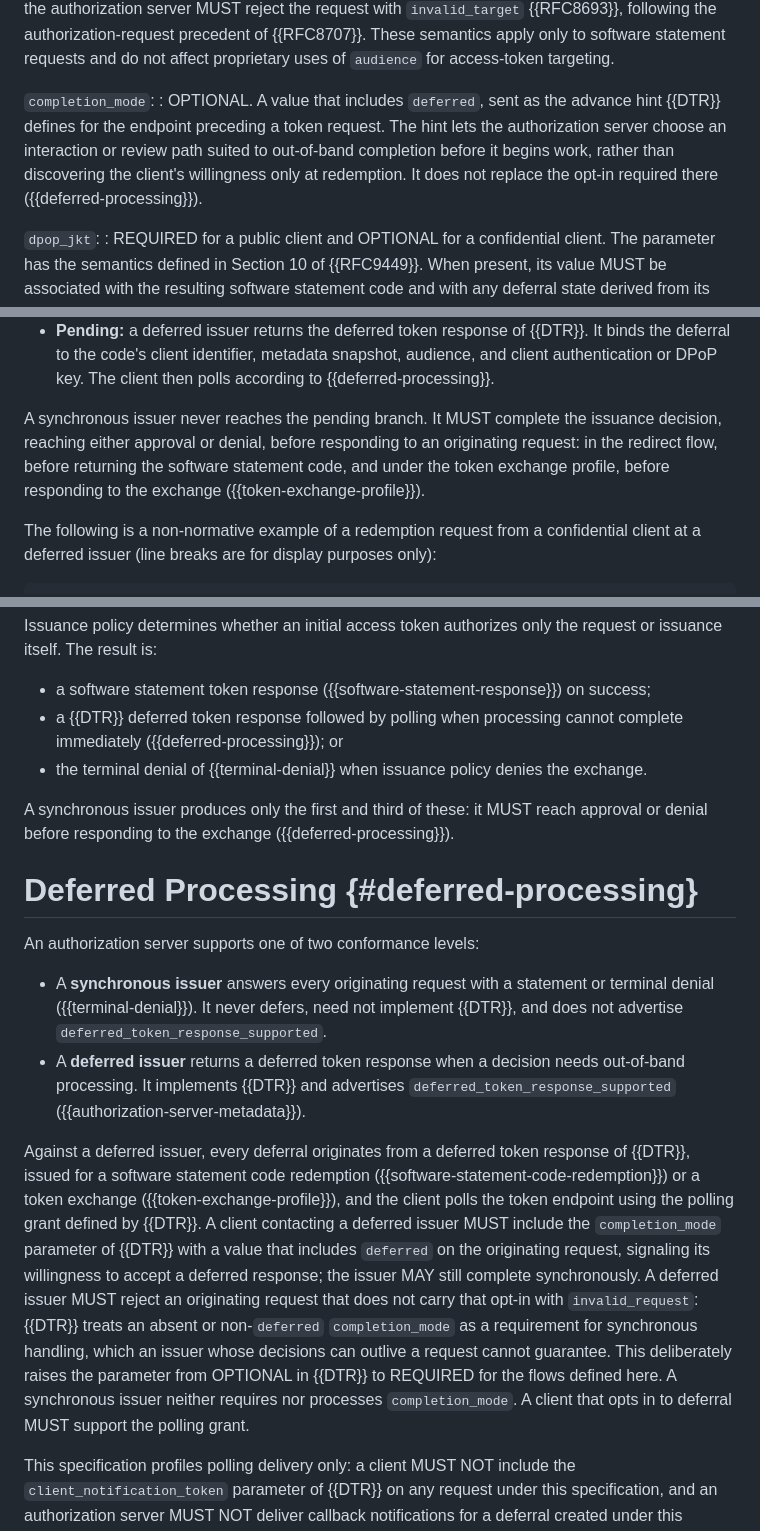
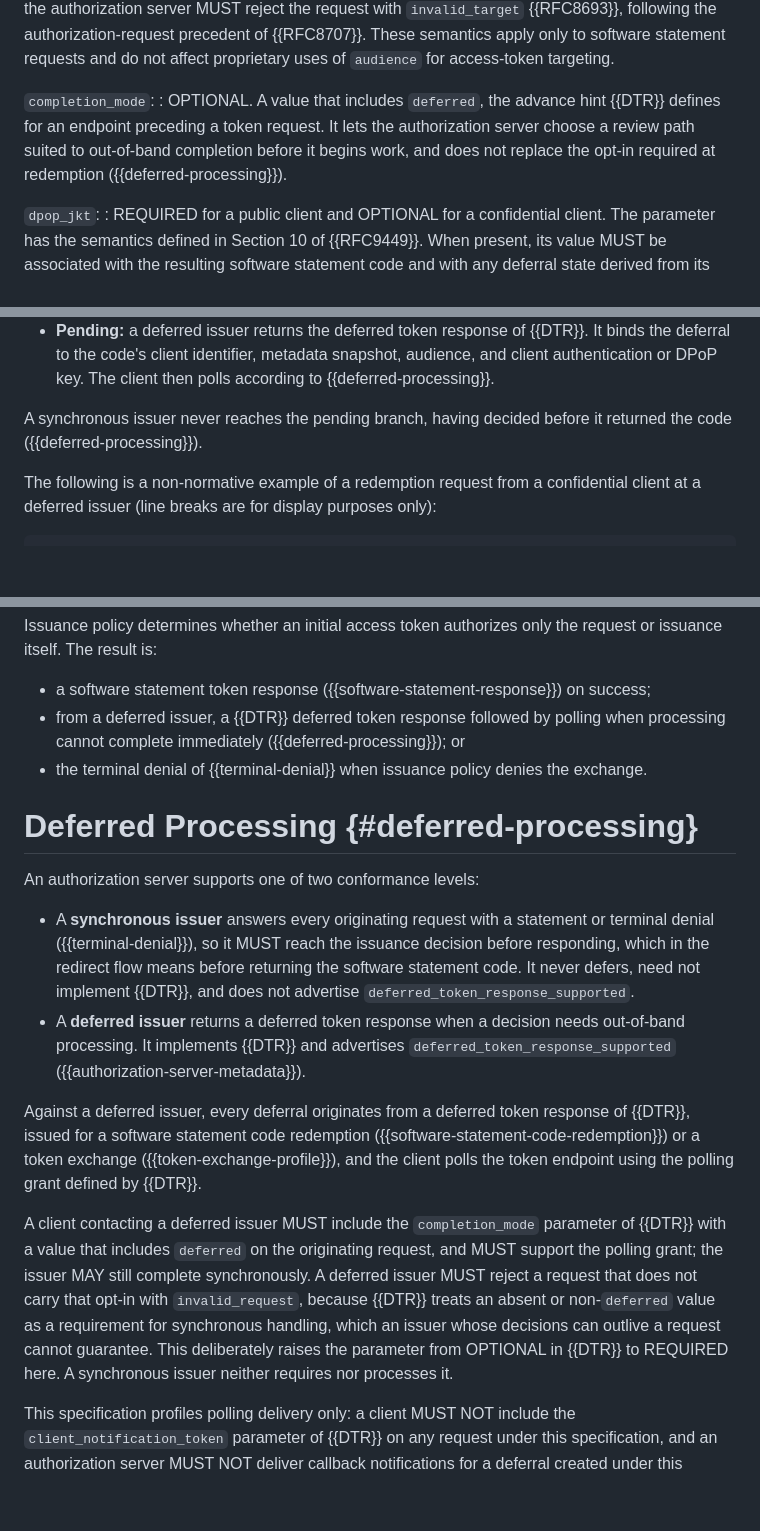
Before and after one commit to mcguinness/draft-mcguinness-oauth-software-statement-issuance, a Markdown page: draft-mcguinness-oauth-software-statement-issuance.md, 3 parts joined by grey strips. Drawn GitHub-style; blank space fills up the shorter version.

Commit message:
Editorial consolidation after the review waves
Six fix waves left related rules restated in several places. No
normative change beyond removing one duplicated requirement; build
clean, no unresolved anchors.

- The synchronous-issuer timing rule was stated three times (the
  redemption section, the token exchange section, and the conformance
  levels). It now lives once, in the synchronous-issuer bullet where
  the levels are defined; redemption points to it in a clause, and the
  token exchange results list carries the constraint inline ('from a
  deferred issuer, a deferred token response ...') instead of a
  trailing sentence. MUST count drops by exactly one.
- Split the nine-clause Deferred Processing paragraph into deferral
  origination and the opt-in rule, and fold 'MUST support the polling
  grant' into the client sentence it belongs with.
- Tighten the new authorization-request completion_mode hint entry.
- Terminal Denial no longer repeats code consumption, which the
  redemption section now states once for all three outcomes.

```diff
--- a/draft-mcguinness-oauth-software-statement-issuance.md
+++ b/draft-mcguinness-oauth-software-statement-issuance.md
@@ -340,7 +340,7 @@ The client sends an authorization request as described in Section 4.1.1 of {{RFC
 : OPTIONAL. A target service at which the client intends to use the statement, with the semantics defined in Section 2.1 of {{RFC8693}}. The parameter MAY be repeated to request multiple audiences. Each value MUST be an authorization server issuer identifier as defined by {{RFC8414}}; values MUST NOT be repeated, and order is insignificant. The authorization server selects the final audience according to policy. When this parameter is present, every value in the statement's `aud` claim MUST have appeared in the request. If no requested audience is acceptable, the authorization server MUST reject the request with `invalid_target` {{RFC8693}}, following the authorization-request precedent of {{RFC8707}}. These semantics apply only to software statement requests and do not affect proprietary uses of `audience` for access-token targeting.
 
 `completion_mode`:
-: OPTIONAL. A value that includes `deferred`, sent as the advance hint {{DTR}} defines for the endpoint preceding a token request. The hint lets the authorization server choose an interaction or review path suited to out-of-band completion before it begins work, rather than discovering the client's willingness only at redemption. It does not replace the opt-in required there ({{deferred-processing}}).
+: OPTIONAL. A value that includes `deferred`, the advance hint {{DTR}} defines for an endpoint preceding a token request. It lets the authorization server choose a review path suited to out-of-band completion before it begins work, and does not replace the opt-in required at redemption ({{deferred-processing}}).
 
 `dpop_jkt`:
 : REQUIRED for a public client and OPTIONAL for a confidential client. The parameter has the semantics defined in Section 10 of {{RFC9449}}. When present, its value MUST be associated with the resulting software statement code and with any deferral state derived from its redemption.
@@ -438,7 +438,7 @@ Redemption consumes the software statement code in every case; the result depend
 * **Denied:** it returns the terminal denial of {{terminal-denial}}.
 * **Pending:** a deferred issuer returns the deferred token response of {{DTR}}. It binds the deferral to the code's client identifier, metadata snapshot, audience, and client authentication or DPoP key. The client then polls according to {{deferred-processing}}.
 
-A synchronous issuer never reaches the pending branch. It MUST complete the issuance decision, reaching either approval or denial, before responding to an originating request: in the redirect flow, before returning the software statement code, and under the token exchange profile, before responding to the exchange ({{token-exchange-profile}}).
+A synchronous issuer never reaches the pending branch, having decided before it returned the code ({{deferred-processing}}).
 
 The following is a non-normative example of a redemption request from a confidential client at a deferred issuer (line breaks are for display purposes only):
 
@@ -505,19 +505,19 @@ The exchange is evaluated against current metadata. The authorization server MUS
 Issuance policy determines whether an initial access token authorizes only the request or issuance itself. The result is:
 
 * a software statement token response ({{software-statement-response}}) on success;
-* a {{DTR}} deferred token response followed by polling when processing cannot complete immediately ({{deferred-processing}}); or
+* from a deferred issuer, a {{DTR}} deferred token response followed by polling when processing cannot complete immediately ({{deferred-processing}}); or
 * the terminal denial of {{terminal-denial}} when issuance policy denies the exchange.
-
-A synchronous issuer produces only the first and third of these: it MUST reach approval or denial before responding to the exchange ({{deferred-processing}}).
 
 # Deferred Processing {#deferred-processing}
 
 An authorization server supports one of two conformance levels:
 
-* A **synchronous issuer** answers every originating request with a statement or terminal denial ({{terminal-denial}}). It never defers, need not implement {{DTR}}, and does not advertise `deferred_token_response_supported`.
+* A **synchronous issuer** answers every originating request with a statement or terminal denial ({{terminal-denial}}), so it MUST reach the issuance decision before responding, which in the redirect flow means before returning the software statement code. It never defers, need not implement {{DTR}}, and does not advertise `deferred_token_response_supported`.
 * A **deferred issuer** returns a deferred token response when a decision needs out-of-band processing. It implements {{DTR}} and advertises `deferred_token_response_supported` ({{authorization-server-metadata}}).
 
-Against a deferred issuer, every deferral originates from a deferred token response of {{DTR}}, issued for a software statement code redemption ({{software-statement-code-redemption}}) or a token exchange ({{token-exchange-profile}}), and the client polls the token endpoint using the polling grant defined by {{DTR}}. A client contacting a deferred issuer MUST include the `completion_mode` parameter of {{DTR}} with a value that includes `deferred` on the originating request, signaling its willingness to accept a deferred response; the issuer MAY still complete synchronously. A deferred issuer MUST reject an originating request that does not carry that opt-in with `invalid_request`: {{DTR}} treats an absent or non-`deferred` `completion_mode` as a requirement for synchronous handling, which an issuer whose decisions can outlive a request cannot guarantee. This deliberately raises the parameter from OPTIONAL in {{DTR}} to REQUIRED for the flows defined here. A synchronous issuer neither requires nor processes `completion_mode`. A client that opts in to deferral MUST support the polling grant.
+Against a deferred issuer, every deferral originates from a deferred token response of {{DTR}}, issued for a software statement code redemption ({{software-statement-code-redemption}}) or a token exchange ({{token-exchange-profile}}), and the client polls the token endpoint using the polling grant defined by {{DTR}}.
+
+A client contacting a deferred issuer MUST include the `completion_mode` parameter of {{DTR}} with a value that includes `deferred` on the originating request, and MUST support the polling grant; the issuer MAY still complete synchronously. A deferred issuer MUST reject a request that does not carry that opt-in with `invalid_request`, because {{DTR}} treats an absent or non-`deferred` value as a requirement for synchronous handling, which an issuer whose decisions can outlive a request cannot guarantee. This deliberately raises the parameter from OPTIONAL in {{DTR}} to REQUIRED here. A synchronous issuer neither requires nor processes it.
 
 This specification profiles polling delivery only: a client MUST NOT include the `client_notification_token` parameter of {{DTR}} on any request under this specification, and an authorization server MUST NOT deliver callback notifications for a deferral created under this specification, regardless of any `deferred_client_notification_endpoint` in the client's metadata. Polling over the authenticated token endpoint retrieves the statement without an outbound channel, so this version does not require an issuer to operate one; a future version can adopt the callback mechanism of {{DTR}} ({{deferred-capabilities}}).
 
```
Also changed, not shown: other parts of draft-mcguinness-oauth-software-statement-issuance.md (+1 -1 lines).
